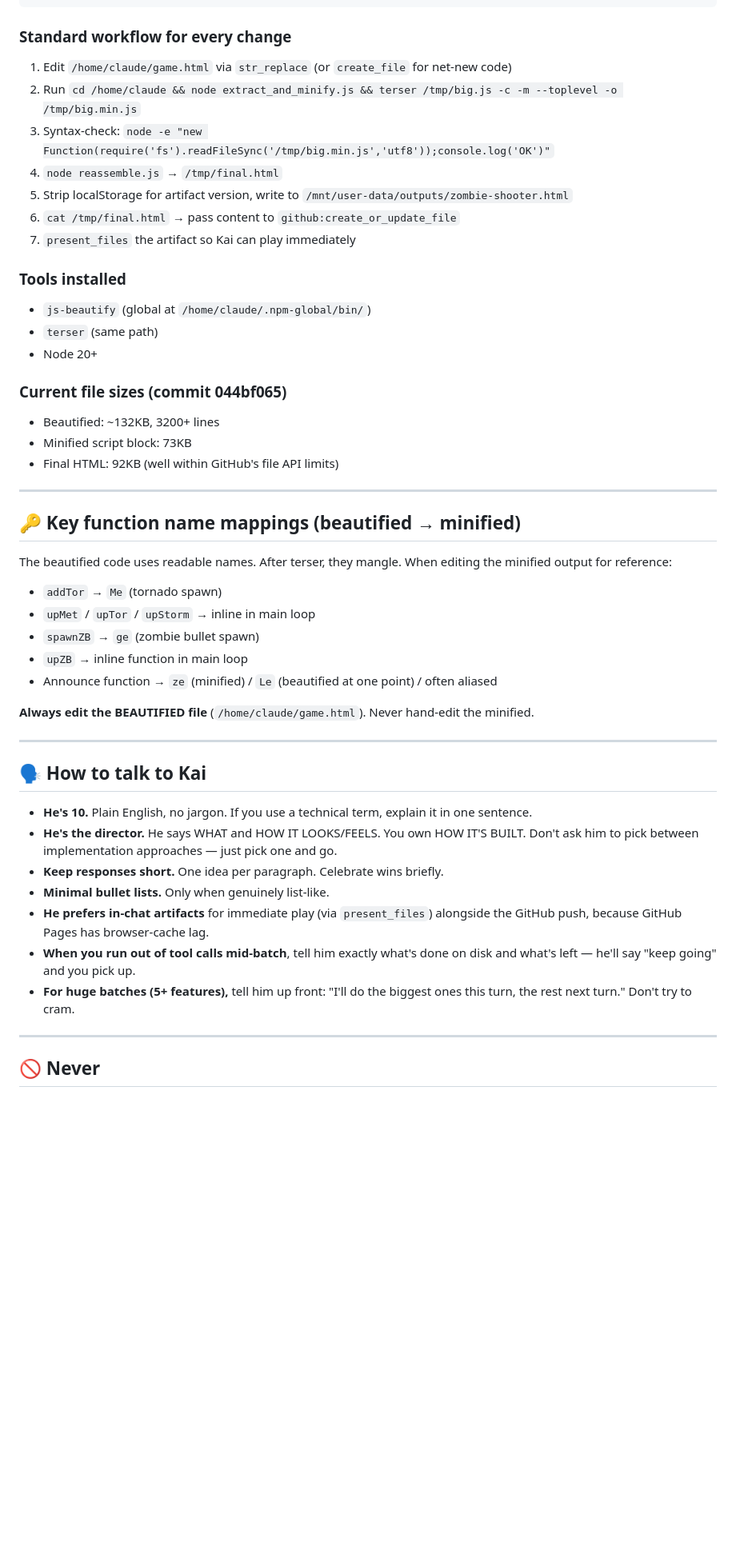
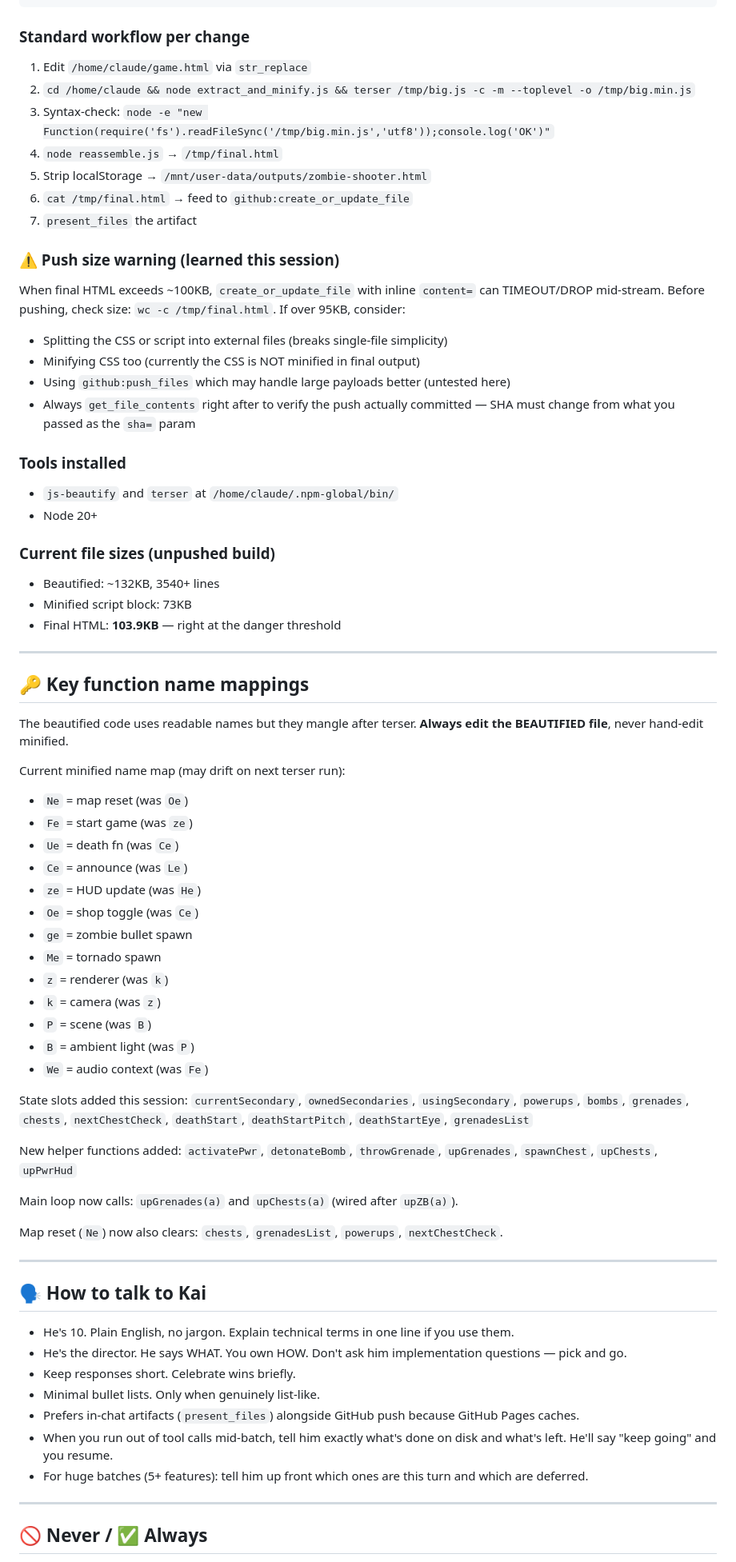
Before and after one commit to EMW81/zombie-shooter, a Markdown page: docs/HANDOFF.md, the part around one of its changes. Shown at 80% size. Drawn GitHub-style; blank space fills up the shorter version.

````diff
--- a/docs/HANDOFF.md
+++ b/docs/HANDOFF.md
@@ -88,51 +136,73 @@ Working copy is BEAUTIFIED on disk, MINIFIED before push.
 /mnt/user-data/outputs/zombie-shooter.html  ← artifact version (localStorage stripped)
 ```
 
-### Standard workflow for every change
-1. Edit `/home/claude/game.html` via `str_replace` (or `create_file` for net-new code)
-2. Run `cd /home/claude && node extract_and_minify.js && terser /tmp/big.js -c -m --toplevel -o /tmp/big.min.js`
+### Standard workflow per change
+1. Edit `/home/claude/game.html` via `str_replace`
+2. `cd /home/claude && node extract_and_minify.js && terser /tmp/big.js -c -m --toplevel -o /tmp/big.min.js`
 3. Syntax-check: `node -e "new Function(require('fs').readFileSync('/tmp/big.min.js','utf8'));console.log('OK')"`
 4. `node reassemble.js` → `/tmp/final.html`
-5. Strip localStorage for artifact version, write to `/mnt/user-data/outputs/zombie-shooter.html`
-6. `cat /tmp/final.html` → pass content to `github:create_or_update_file`
-7. `present_files` the artifact so Kai can play immediately
+5. Strip localStorage → `/mnt/user-data/outputs/zombie-shooter.html`
+6. `cat /tmp/final.html` → feed to `github:create_or_update_file`
+7. `present_files` the artifact
+
+### ⚠️ Push size warning (learned this session)
+When final HTML exceeds ~100KB, `create_or_update_file` with inline `content=` can TIMEOUT/DROP mid-stream. Before pushing, check size: `wc -c /tmp/final.html`. If over 95KB, consider:
+- Splitting the CSS or script into external files (breaks single-file simplicity)
+- Minifying CSS too (currently the CSS is NOT minified in final output)
+- Using `github:push_files` which may handle large payloads better (untested here)
+- Always `get_file_contents` right after to verify the push actually committed — SHA must change from what you passed as the `sha=` param
 
 ### Tools installed
-- `js-beautify` (global at `/home/claude/.npm-global/bin/`)
-- `terser` (same path)
+- `js-beautify` and `terser` at `/home/claude/.npm-global/bin/`
 - Node 20+
 
-### Current file sizes (commit 044bf065)
-- Beautified: ~132KB, 3200+ lines
+### Current file sizes (unpushed build)
+- Beautified: ~132KB, 3540+ lines
 - Minified script block: 73KB
-- Final HTML: 92KB (well within GitHub's file API limits)
+- Final HTML: **103.9KB** — right at the danger threshold
 
 ---
 
-## 🔑 Key function name mappings (beautified → minified)
+## 🔑 Key function name mappings
 
-The beautified code uses readable names. After terser, they mangle. When editing the minified output for reference:
-- `addTor` → `Me` (tornado spawn)
-- `upMet` / `upTor` / `upStorm` → inline in main loop
-- `spawnZB` → `ge` (zombie bullet spawn)
-- `upZB` → inline function in main loop
-- Announce function → `ze` (minified) / `Le` (beautified at one point) / often aliased
+The beautified code uses readable names but they mangle after terser. **Always edit the BEAUTIFIED file**, never hand-edit minified.
 
-**Always edit the BEAUTIFIED file** (`/home/claude/game.html`). Never hand-edit the minified.
+Current minified name map (may drift on next terser run):
+- `Ne` = map reset (was `Oe`)
+- `Fe` = start game (was `ze`)
+- `Ue` = death fn (was `Ce`)
+- `Ce` = announce (was `Le`)
+- `ze` = HUD update (was `He`)
+- `Oe` = shop toggle (was `Ce`)
+- `ge` = zombie bullet spawn
+- `Me` = tornado spawn
+- `z` = renderer (was `k`)
+- `k` = camera (was `z`)
+- `P` = scene (was `B`)
+- `B` = ambient light (was `P`)
+- `We` = audio context (was `Fe`)
+
+State slots added this session: `currentSecondary`, `ownedSecondaries`, `usingSecondary`, `powerups`, `bombs`, `grenades`, `chests`, `nextChestCheck`, `deathStart`, `deathStartPitch`, `deathStartEye`, `grenadesList`
+
+New helper functions added: `activatePwr`, `detonateBomb`, `throwGrenade`, `upGrenades`, `spawnChest`, `upChests`, `upPwrHud`
+
+Main loop now calls: `upGrenades(a)` and `upChests(a)` (wired after `upZB(a)`).
+
+Map reset (`Ne`) now also clears: `chests`, `grenadesList`, `powerups`, `nextChestCheck`.
 
 ---
 
 ## 🗣️ How to talk to Kai
 
-- **He's 10.** Plain English, no jargon. If you use a technical term, explain it in one sentence.
-- **He's the director.** He says WHAT and HOW IT LOOKS/FEELS. You own HOW IT'S BUILT. Don't ask him to pick between implementation approaches — just pick one and go.
-- **Keep responses short.** One idea per paragraph. Celebrate wins briefly.
-- **Minimal bullet lists.** Only when genuinely list-like.
-- **He prefers in-chat artifacts** for immediate play (via `present_files`) alongside the GitHub push, because GitHub Pages has browser-cache lag.
-- **When you run out of tool calls mid-batch**, tell him exactly what's done on disk and what's left — he'll say "keep going" and you pick up.
-- **For huge batches (5+ features),** tell him up front: "I'll do the biggest ones this turn, the rest next turn." Don't try to cram.
+- He's 10. Plain English, no jargon. Explain technical terms in one line if you use them.
+- He's the director. He says WHAT. You own HOW. Don't ask him implementation questions — pick and go.
+- Keep responses short. Celebrate wins briefly.
+- Minimal bullet lists. Only when genuinely list-like.
+- Prefers in-chat artifacts (`present_files`) alongside GitHub push because GitHub Pages caches.
+- When you run out of tool calls mid-batch, tell him exactly what's done on disk and what's left. He'll say "keep going" and you resume.
+- For huge batches (5+ features): tell him up front which ones are this turn and which are deferred.
 
 ---
 
-## 🚫 Never
+## 🚫 Never / ✅ Always
 
````
Also changed, not shown: other parts of docs/HANDOFF.md (+117 -67 lines).
